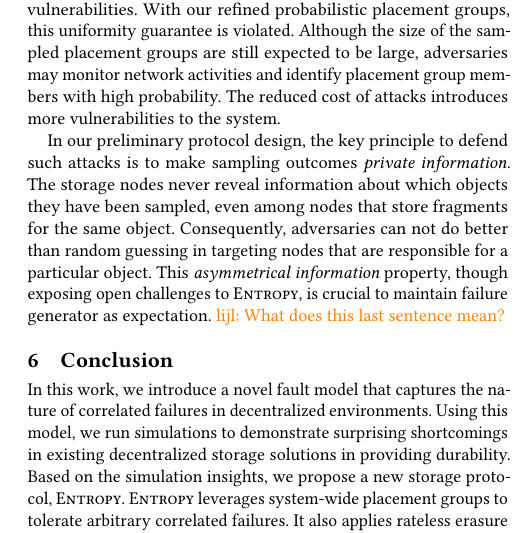
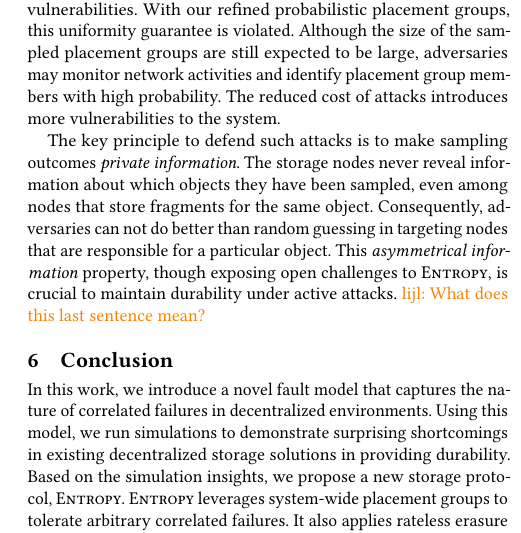
Before and after one commit to sgdxbc/dddht-paper, a LaTeX document (paper.tex, which reads sections/protocol.tex): part of one column of page 7 of 8, cut so that both start at the same text. Compiled offline with pdfLaTeX; a LaTeX package or settings file that is missing is left out.

Commit message:
protocol: minor updates

```diff
--- a/sections/protocol.tex
+++ b/sections/protocol.tex
@@ -229,10 +229,10 @@ With our refined probabilistic placement groups, this uniformity guarantee is vi
 Although the size of the sampled placement groups are still expected to be large, adversaries may monitor network activities and identify placement group members with high probability.
 The reduced cost of attacks introduces more vulnerabilities to the system.
 
-In our preliminary protocol design, the key principle to defend such attacks is to make sampling outcomes \emph{private information}.
+The key principle to defend such attacks is to make sampling outcomes \emph{private information}.
 The storage nodes never reveal information about which objects they have been sampled, even among nodes that store fragments for the same object.
 Consequently, adversaries can not do better than random guessing in targeting nodes that are responsible for a particular object.
-This \emph{asymmetrical information} property, though exposing open challenges to \sys, is crucial to maintain failure generator as expectation.
+This \emph{asymmetrical information} property, though exposing open challenges to \sys, is crucial to maintain durability under active attacks.
 \lijl{What does this last sentence mean?}
 
 \iffalse
```
